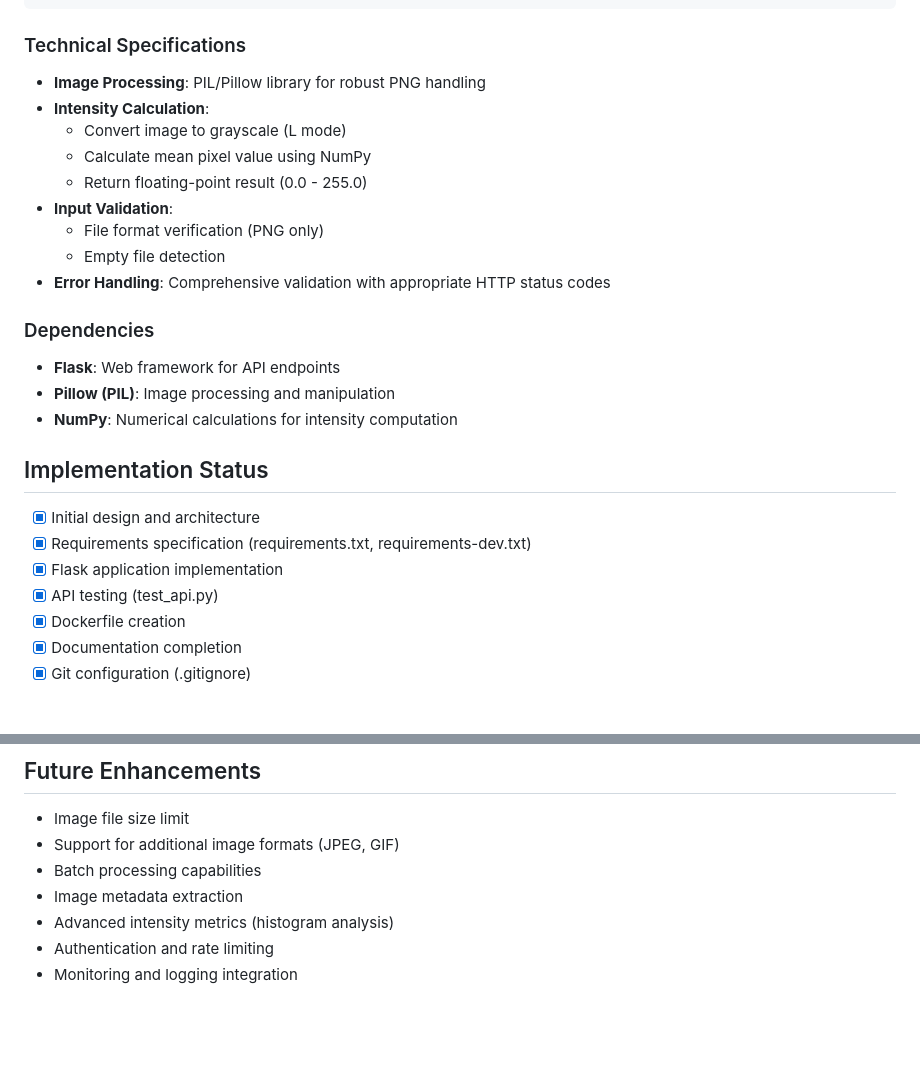
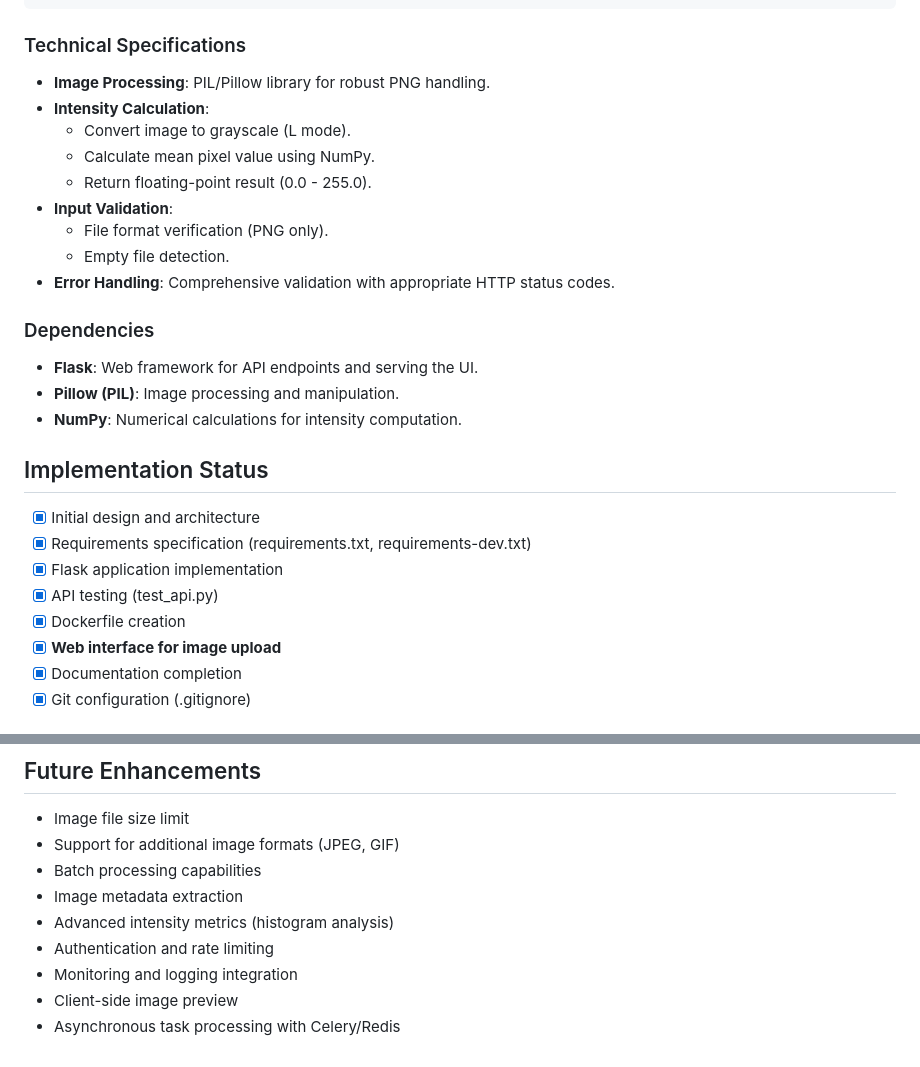
Before and after one commit to hornpondbrook/image.intensity.service, a Markdown page: README.md, 2 parts joined by grey strips. Rendered like a GitHub page; blank space fills up the shorter version.

```diff
--- a/README.md
+++ b/README.md
@@ -51,21 +67,21 @@ Body: image file (PNG format)
 
 ### Technical Specifications
 
-- **Image Processing**: PIL/Pillow library for robust PNG handling
+- **Image Processing**: PIL/Pillow library for robust PNG handling.
 - **Intensity Calculation**:
-  - Convert image to grayscale (L mode)
-  - Calculate mean pixel value using NumPy
-  - Return floating-point result (0.0 - 255.0)
+  - Convert image to grayscale (L mode).
+  - Calculate mean pixel value using NumPy.
+  - Return floating-point result (0.0 - 255.0).
 - **Input Validation**:
-  - File format verification (PNG only)
-  - Empty file detection
-- **Error Handling**: Comprehensive validation with appropriate HTTP status codes
+  - File format verification (PNG only).
+  - Empty file detection.
+- **Error Handling**: Comprehensive validation with appropriate HTTP status codes.
 
 ### Dependencies
 
-- **Flask**: Web framework for API endpoints
-- **Pillow (PIL)**: Image processing and manipulation
-- **NumPy**: Numerical calculations for intensity computation
+- **Flask**: Web framework for API endpoints and serving the UI.
+- **Pillow (PIL)**: Image processing and manipulation.
+- **NumPy**: Numerical calculations for intensity computation.
 
 ## Implementation Status
 
@@ -74,6 +90,7 @@ Body: image file (PNG format)
 - [x] Flask application implementation
 - [x] API testing (test_api.py)
 - [x] Dockerfile creation
+- [x] **Web interface for image upload**
 - [x] Documentation completion
 - [x] Git configuration (.gitignore)
 
@@ -231,3 +251,5 @@ image-intensity-service/
 - Advanced intensity metrics (histogram analysis)
 - Authentication and rate limiting
 - Monitoring and logging integration
+- Client-side image preview
+- Asynchronous task processing with Celery/Redis
```
Also changed, not shown: other parts of README.md (+34 -15 lines).
